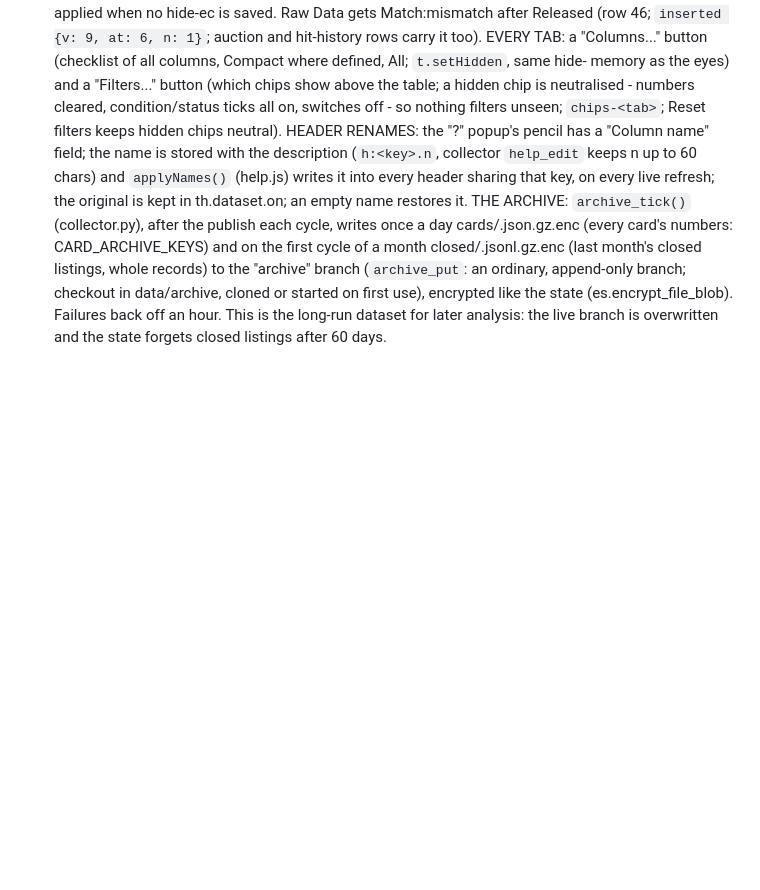
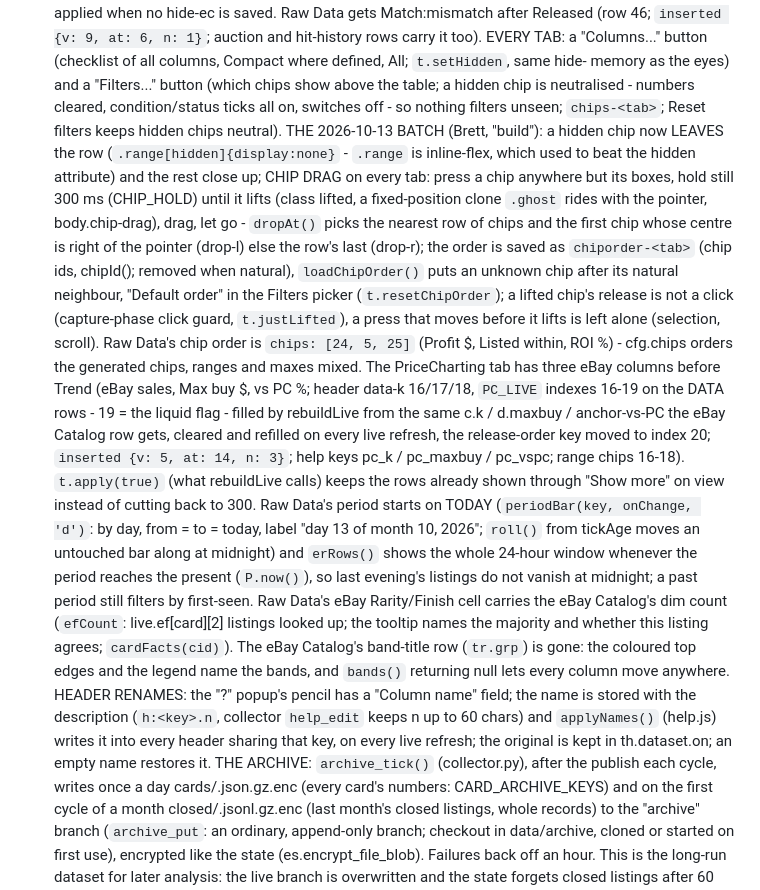
Before and after one commit to BrettS600/biotech-catelog, a Markdown page: CLAUDE.md, the part around the change. Rendered like a GitHub page; blank space fills up the shorter version.

Commit message:
CLAUDE.md: the 2026-10-13 page batch (PC tab eBay columns, chips, period, band row)

```diff
--- a/CLAUDE.md
+++ b/CLAUDE.md
@@ -591,7 +591,29 @@ sellers. The sales tracker had also been missing most sales since Oct 1 (see the
   "Columns..." button (checklist of all columns, Compact where defined, All; `t.setHidden`, same hide-<tab> memory
   as the eyes) and a "Filters..." button (which chips show above the table; a hidden chip is neutralised -
   numbers cleared, condition/status ticks all on, switches off - so nothing filters unseen; `chips-<tab>`;
-  Reset filters keeps hidden chips neutral). HEADER RENAMES: the "?" popup's pencil has a "Column name" field;
+  Reset filters keeps hidden chips neutral). THE 2026-10-13 BATCH (Brett, "build"): a hidden chip now LEAVES the
+  row (`.range[hidden]{display:none}` - `.range` is inline-flex, which used to beat the hidden attribute) and the
+  rest close up; CHIP DRAG on every tab: press a chip anywhere but its boxes, hold still 300 ms (CHIP_HOLD) until
+  it lifts (class lifted, a fixed-position clone `.ghost` rides with the pointer, body.chip-drag), drag, let go -
+  `dropAt()` picks the nearest row of chips and the first chip whose centre is right of the pointer (drop-l) else
+  the row's last (drop-r); the order is saved as `chiporder-<tab>` (chip ids, chipId(); removed when natural),
+  `loadChipOrder()` puts an unknown chip after its natural neighbour, "Default order" in the Filters picker
+  (`t.resetChipOrder`); a lifted chip's release is not a click (capture-phase click guard, `t.justLifted`), a
+  press that moves before it lifts is left alone (selection, scroll). Raw Data's chip order is `chips: [24, 5,
+  25]` (Profit $, Listed within, ROI %) - cfg.chips orders the generated chips, ranges and maxes mixed. The
+  PriceCharting tab has three eBay columns before Trend (eBay sales, Max buy $, vs PC %; header data-k 16/17/18,
+  `PC_LIVE` indexes 16-19 on the DATA rows - 19 = the liquid flag - filled by rebuildLive from the same c.k /
+  d.maxbuy / anchor-vs-PC the eBay Catalog row gets, cleared and refilled on every live refresh, the
+  release-order key moved to index 20; `inserted {v: 5, at: 14, n: 3}`; help keys pc_k / pc_maxbuy / pc_vspc;
+  range chips 16-18). `t.apply(true)` (what rebuildLive calls) keeps the rows already shown through "Show more"
+  on view instead of cutting back to 300. Raw Data's period starts on TODAY (`periodBar(key, onChange, 'd')`:
+  by day, from = to = today, label "day 13 of month 10, 2026"; `roll()` from tickAge moves an untouched bar
+  along at midnight) and `erRows()` shows the whole 24-hour window whenever the period reaches the present
+  (`P.now()`), so last evening's listings do not vanish at midnight; a past period still filters by first-seen.
+  Raw Data's eBay Rarity/Finish cell carries the eBay Catalog's dim count (`efCount`: live.ef[card][2] listings
+  looked up; the tooltip names the majority and whether this listing agrees; `cardFacts(cid)`). The eBay
+  Catalog's band-title row (`tr.grp`) is gone: the coloured top edges and the legend name the bands, and
+  `bands()` returning null lets every column move anywhere. HEADER RENAMES: the "?" popup's pencil has a "Column name" field;
   the name is stored with the description (`h:<key>.n`, collector `help_edit` keeps n up to 60 chars) and
   `applyNames()` (help.js) writes it into every header sharing that key, on every live refresh; the original is
   kept in th.dataset.on; an empty name restores it. THE ARCHIVE: `archive_tick()` (collector.py), after the publish
```
